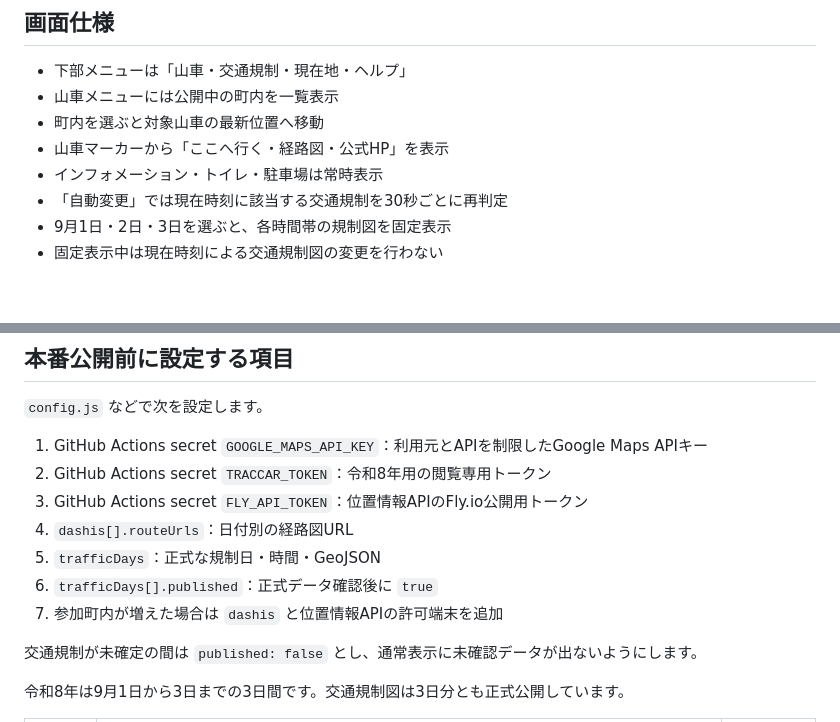
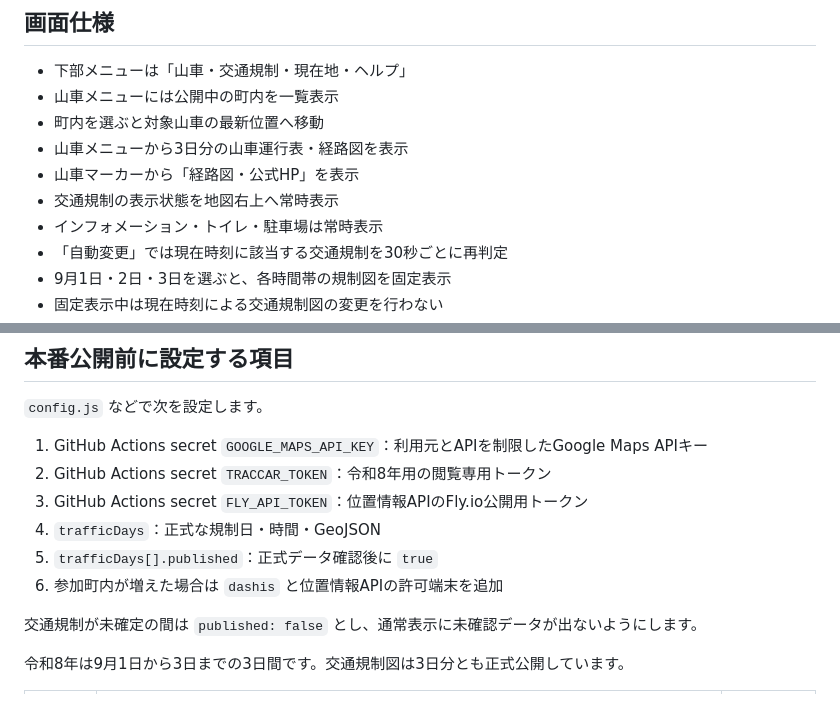
Before and after one commit to gezasakuramachi-crypto/dashi-navi, a Markdown page: README.md, 2 parts joined by grey strips. Drawn GitHub-style; blank space fills up the shorter version.

Commit message:
最終版の案内を更新

```diff
--- a/README.md
+++ b/README.md
@@ -20,7 +20,9 @@
 - 下部メニューは「山車・交通規制・現在地・ヘルプ」
 - 山車メニューには公開中の町内を一覧表示
 - 町内を選ぶと対象山車の最新位置へ移動
-- 山車マーカーから「ここへ行く・経路図・公式HP」を表示
+- 山車メニューから3日分の山車運行表・経路図を表示
+- 山車マーカーから「経路図・公式HP」を表示
+- 交通規制の表示状態を地図右上へ常時表示
 - インフォメーション・トイレ・駐車場は常時表示
 - 「自動変更」では現在時刻に該当する交通規制を30秒ごとに再判定
 - 9月1日・2日・3日を選ぶと、各時間帯の規制図を固定表示
@@ -36,10 +38,9 @@
 1. GitHub Actions secret `GOOGLE_MAPS_API_KEY`：利用元とAPIを制限したGoogle Maps APIキー
 2. GitHub Actions secret `TRACCAR_TOKEN`：令和8年用の閲覧専用トークン
 3. GitHub Actions secret `FLY_API_TOKEN`：位置情報APIのFly.io公開用トークン
-4. `dashis[].routeUrls`：日付別の経路図URL
-5. `trafficDays`：正式な規制日・時間・GeoJSON
-6. `trafficDays[].published`：正式データ確認後に `true`
-7. 参加町内が増えた場合は `dashis` と位置情報APIの許可端末を追加
+4. `trafficDays`：正式な規制日・時間・GeoJSON
+5. `trafficDays[].published`：正式データ確認後に `true`
+6. 参加町内が増えた場合は `dashis` と位置情報APIの許可端末を追加
 
 交通規制が未確定の間は `published: false` とし、通常表示に未確認データが出ないようにします。
 
```
